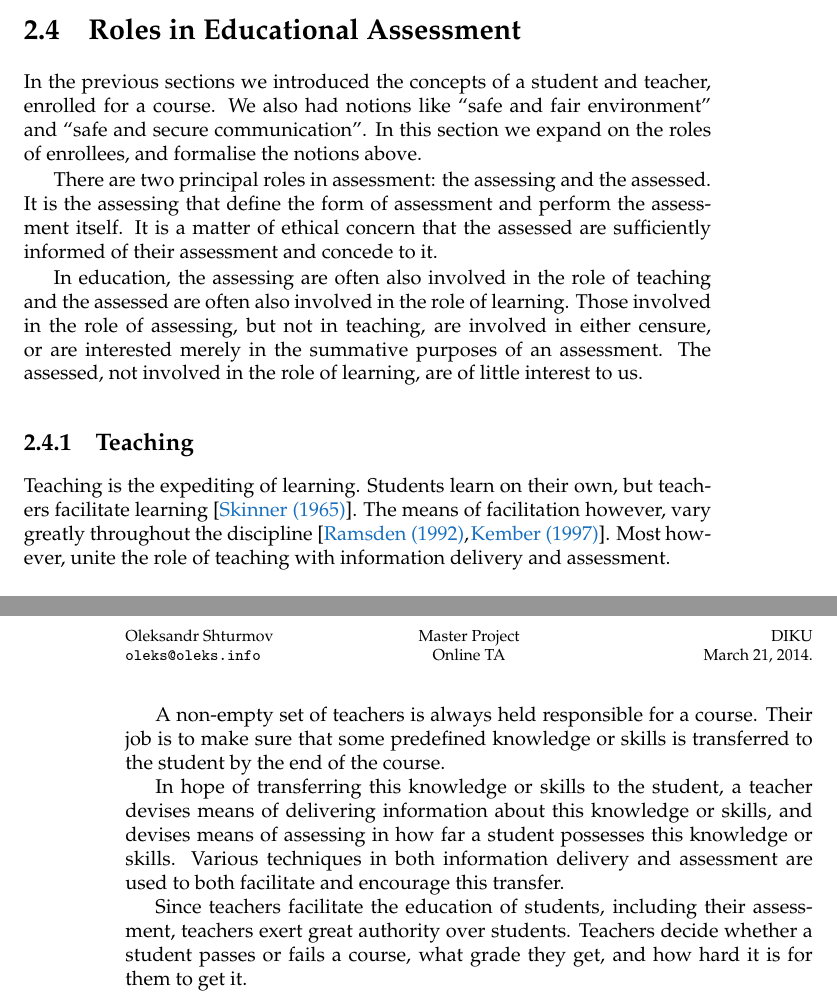
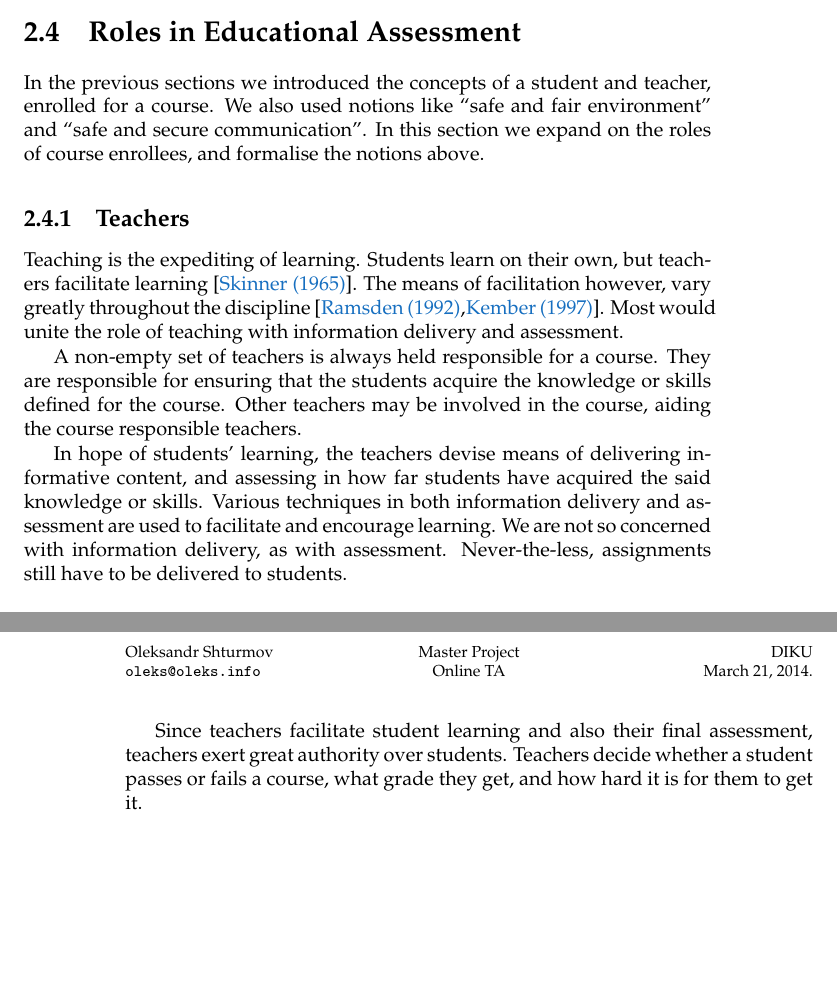
Before and after one commit to oleks/onlineta, a LaTeX thesis (report/root.tex, which reads report/analysis/roles-in-educational-assessment.tex): two parts of pages 13 and 14 of 55, joined at a grey line, cut so that both start at the same text, the shorter picture padded with empty space. Compiled offline with pdfLaTeX.

Commit message:
teachers

```diff
--- a/report/analysis/roles-in-educational-assessment.tex
+++ b/report/analysis/roles-in-educational-assessment.tex
@@ -3,43 +3,33 @@
 \section{Roles in Educational Assessment}
 
 In the previous sections we introduced the concepts of a student and teacher,
-enrolled for a course. We also had notions like ``safe and fair environment''
+enrolled for a course. We also used notions like ``safe and fair environment''
 and ``safe and secure communication''. In this section we expand on the roles
-of enrollees, and formalise the notions above.
+of course enrollees, and formalise the notions above.
 
-There are two principal roles in assessment: the assessing and the assessed.
-It is the assessing that define the form of assessment and perform the
-assessment itself. It is a matter of ethical concern that the assessed are
-sufficiently informed of their assessment and concede to it.
-
-In education, the assessing are often also involved in the role of teaching and
-the assessed are often also involved in the role of learning. Those involved in
-the role of assessing, but not in teaching, are involved in either censure, or
-are interested merely in the summative purposes of an assessment. The assessed,
-not involved in the role of learning, are of little interest to us.
-
-\subsection{Teaching}
+\subsection{Teachers}
 
 Teaching is the expediting of learning. Students learn on their own, but
 teachers facilitate learning\cite{skinner-1965}. The means of facilitation
 however, vary greatly throughout the discipline\cite{ramsden-1992,kember-1997}.
-Most however, unite the role of teaching with information delivery and
-assessment.
+Most would unite the role of teaching with information delivery and assessment.
 
-A non-empty set of teachers is always held responsible for a course. Their job
-is to make sure that some predefined knowledge or skills is transferred to the
-student by the end of the course.
+A non-empty set of teachers is always held responsible for a course. They are
+responsible for ensuring that the students acquire the knowledge or skills
+defined for the course. Other teachers may be involved in the course, aiding
+the course responsible teachers.
 
-In hope of transferring this knowledge or skills to the student, a teacher
-devises means of delivering information about this knowledge or skills, and
-devises means of assessing in how far a student possesses this knowledge or
-skills. Various techniques in both information delivery and assessment are used
-to both facilitate and encourage this transfer.
+In hope of students' learning, the teachers devise means of delivering
+informative content, and assessing in how far students have acquired the said
+knowledge or skills. Various techniques in both information delivery and
+assessment are used to facilitate and encourage learning. We are not so
+concerned with information delivery, as with assessment. Never-the-less,
+assignments still have to be delivered to students.
 
-Since teachers facilitate the education of students, including their
-assessment, teachers exert great authority over students. Teachers decide
-whether a student passes or fails a course, what grade they get, and how hard
-it is for them to get it.
+Since teachers facilitate student learning and also their final assessment,
+teachers exert great authority over students. Teachers decide whether a student
+passes or fails a course, what grade they get, and how hard it is for them to
+get it.
 
 \subsubsection{Teaching assistants}
 
```
Also changed, not shown: report/analysis/courses.tex (+2 -2 lines), report/output/onlineta.pdf.
